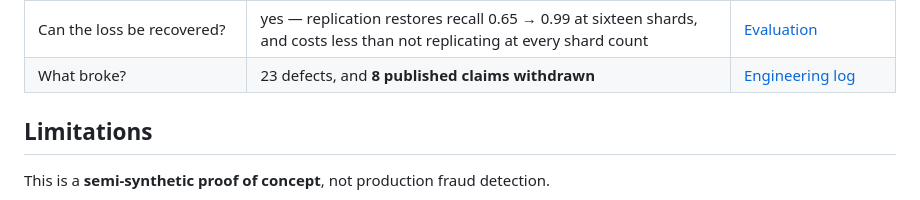
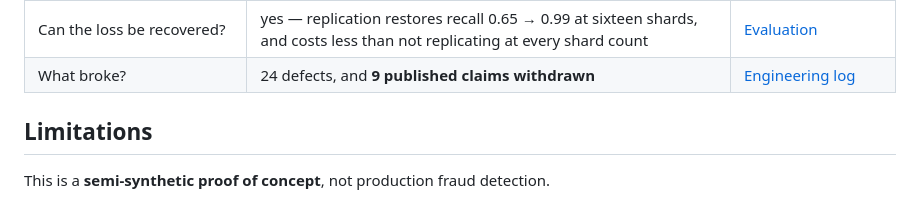
Before and after one commit to Yashasm18/koronis, a Markdown page: README.md, the part around the change. Rendered like a GitHub page.

```diff
--- a/README.md
+++ b/README.md
@@ -329,7 +329,7 @@ python site/build.py                            # results/ -> docs/index.html
 | Is the *whole* pipeline causal? | yes — consolidation too, via a sliding count-min sketch in fixed memory | [Evaluation](docs/evaluation.md#making-consolidation-causal) |
 | Does it survive being split across machines? | measured — and PR-AUC and rupees disagree about which routing is better | [Evaluation](docs/evaluation.md#does-the-graph-survive-being-split-across-machines) |
 | Can the loss be recovered? | yes — replication restores recall 0.65 → 0.99 at sixteen shards, and costs less than not replicating at every shard count | [Evaluation](docs/evaluation.md#recovering-the-edges-a-partition-deletes) |
-| What broke? | 23 defects, and **8 published claims withdrawn** | [Engineering log](docs/engineering-log.md#claims-withdrawn) |
+| What broke? | 24 defects, and **9 published claims withdrawn** | [Engineering log](docs/engineering-log.md#claims-withdrawn) |
 
 ## Limitations
 
```
Also changed, not shown: CONTRIBUTING.md (+9 -1 lines), docs/engineering-log.md (+31 -2 lines).
